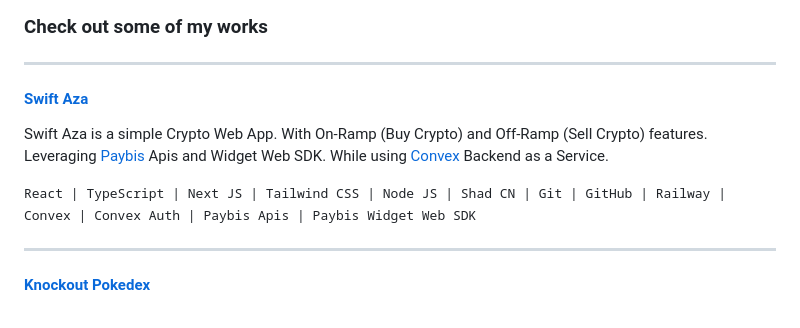
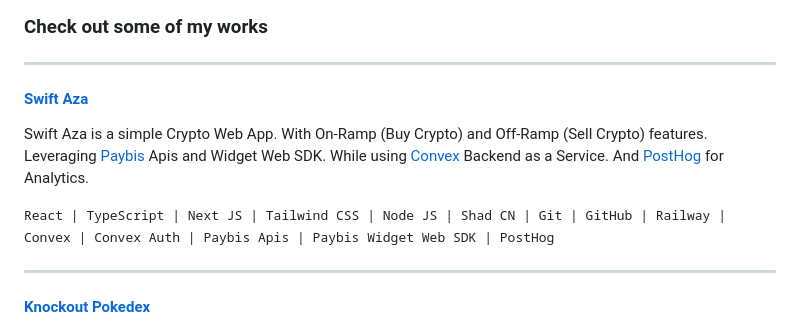
Before and after one commit to tunjioye/me, a Markdown page: me-md/projects.md, the part around the change printed below. Drawn GitHub-style.

Commit message:
UPDATE : Swift Aza project in projects.md

```diff
--- a/me-md/projects.md
+++ b/me-md/projects.md
@@ -13,8 +13,8 @@ title: "Projects"
 
 Swift Aza is a simple Crypto Web App. With On-Ramp (Buy Crypto) and Off-Ramp (Sell Crypto) features.
-Leveraging [Paybis](https://paybis.com) Apis and Widget Web SDK. While using [Convex](https://convex.dev) Backend as a Service.
+Leveraging [Paybis](https://paybis.com) Apis and Widget Web SDK. While using [Convex](https://convex.dev) Backend as a Service. And [PostHog](https://posthog.com) for Analytics.
 
-<samp>React | TypeScript | Next JS | Tailwind CSS | Node JS | Shad CN |  Git | GitHub | Railway | Convex | Convex Auth | Paybis Apis | Paybis Widget Web SDK</samp>
+<samp>React | TypeScript | Next JS | Tailwind CSS | Node JS | Shad CN |  Git | GitHub | Railway | Convex | Convex Auth | Paybis Apis | Paybis Widget Web SDK | PostHog</samp>
 
 ---
 
```
Also changed, not shown: other parts of me-md/projects.md (+1 -1 lines).
